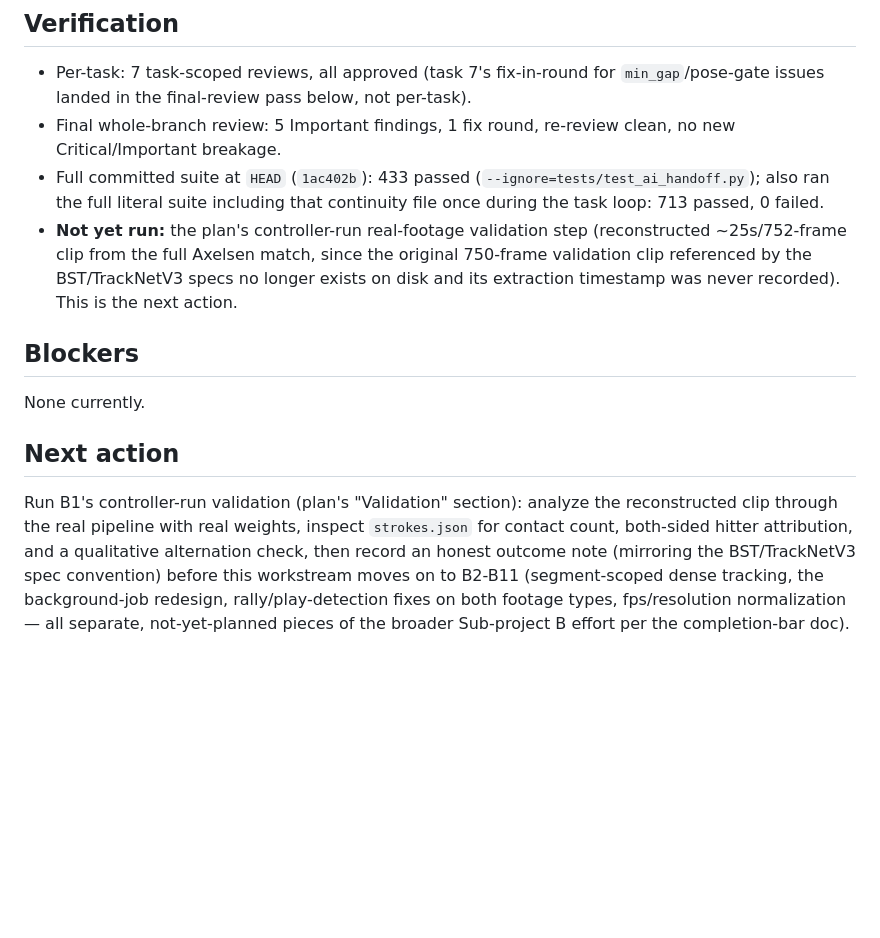
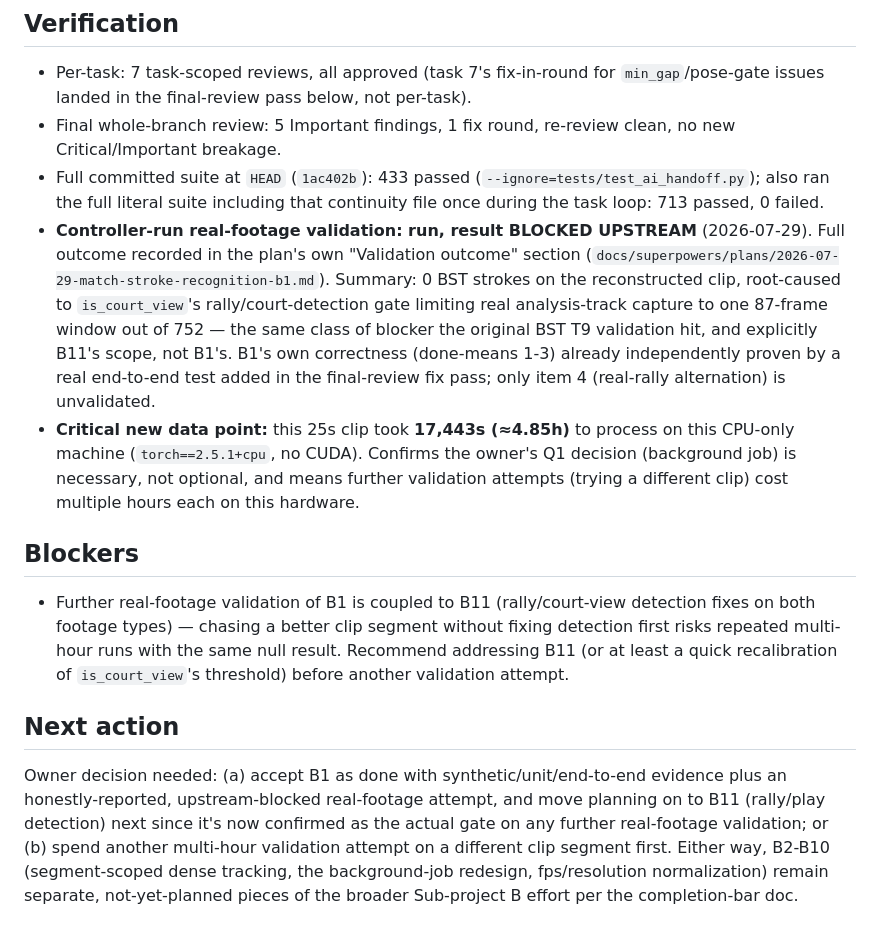
Before and after one commit to seafood-rice/Good-Badminton, a Markdown page: .ai/workstreams/match-stroke-recognition-b.md, the part around the change. GitHub-like rendering; blank space fills up the shorter version.

Commit message:
docs(match-stroke-b): record B1 real-footage validation outcome (blocked upstream)
Ran the plan's controller-run validation against a reconstructed clip
(the original validation clip no longer exists on disk). Result: 0 BST
strokes, root-caused to the pre-existing is_court_view rally/court-view
gate limiting real analysis-track capture to one 87-frame window out
of 752 -- the same upstream blocker pattern the original BST T9
validation hit, and explicitly B11's scope, not B1's. B1's own
correctness (done-means 1-3) is unaffected: it was already proven by
the final-review fix pass's real end-to-end test, independent of this
attempt's null result.

Also recorded a critical throughput data point the run surfaced: 25s
of footage took ~4.85 hours on this CPU-only machine, confirming the
owner's background-job decision (Q1) is necessary rather than optional,
and that further validation attempts are expensive on this hardware.

Co-Authored-By: Claude Sonnet 5 <noreply@anthropic.com>

```diff
--- a/.ai/workstreams/match-stroke-recognition-b.md
+++ b/.ai/workstreams/match-stroke-recognition-b.md
@@ -68,24 +68,35 @@ non-regression with no weights present; full committed suite green.
 - Full committed suite at `HEAD` (`1ac402b`): 433 passed (`--ignore=tests/test_ai_handoff.py`);
   also ran the full literal suite including that continuity file once during the task loop:
   713 passed, 0 failed.
-- **Not yet run:** the plan's controller-run real-footage validation step (reconstructed
-  ~25s/752-frame clip from the full Axelsen match, since the original 750-frame validation
-  clip referenced by the BST/TrackNetV3 specs no longer exists on disk and its extraction
-  timestamp was never recorded). This is the next action.
+- **Controller-run real-footage validation: run, result BLOCKED UPSTREAM** (2026-07-29). Full
+  outcome recorded in the plan's own "Validation outcome" section
+  (`docs/superpowers/plans/2026-07-29-match-stroke-recognition-b1.md`). Summary: 0 BST strokes
+  on the reconstructed clip, root-caused to `is_court_view`'s rally/court-detection gate
+  limiting real analysis-track capture to one 87-frame window out of 752 — the same class of
+  blocker the original BST T9 validation hit, and explicitly B11's scope, not B1's. B1's own
+  correctness (done-means 1-3) already independently proven by a real end-to-end test added in
+  the final-review fix pass; only item 4 (real-rally alternation) is unvalidated.
+- **Critical new data point:** this 25s clip took **17,443s (≈4.85h)** to process on this
+  CPU-only machine (`torch==2.5.1+cpu`, no CUDA). Confirms the owner's Q1 decision
+  (background job) is necessary, not optional, and means further validation attempts (trying a
+  different clip) cost multiple hours each on this hardware.
 
 ## Blockers
 
-None currently.
+- Further real-footage validation of B1 is coupled to B11 (rally/court-view detection fixes on
+  both footage types) — chasing a better clip segment without fixing detection first risks
+  repeated multi-hour runs with the same null result. Recommend addressing B11 (or at least a
+  quick recalibration of `is_court_view`'s threshold) before another validation attempt.
 
 ## Next action
 
-Run B1's controller-run validation (plan's "Validation" section): analyze the reconstructed
-clip through the real pipeline with real weights, inspect `strokes.json` for contact count,
-both-sided hitter attribution, and a qualitative alternation check, then record an honest
-outcome note (mirroring the BST/TrackNetV3 spec convention) before this workstream moves on
-to B2-B11 (segment-scoped dense tracking, the background-job redesign, rally/play-detection
-fixes on both footage types, fps/resolution normalization — all separate, not-yet-planned
-pieces of the broader Sub-project B effort per the completion-bar doc).
+Owner decision needed: (a) accept B1 as done with synthetic/unit/end-to-end evidence plus an
+honestly-reported, upstream-blocked real-footage attempt, and move planning on to B11
+(rally/play detection) next since it's now confirmed as the actual gate on any further
+real-footage validation; or (b) spend another multi-hour validation attempt on a different clip
+segment first. Either way, B2-B10 (segment-scoped dense tracking, the background-job redesign,
+fps/resolution normalization) remain separate, not-yet-planned pieces of the broader Sub-project
+B effort per the completion-bar doc.
 
 <!-- ai-continuity:milestones:start -->
 <!-- ai-continuity:milestones:end -->
```
Also changed, not shown: 1 other file.
